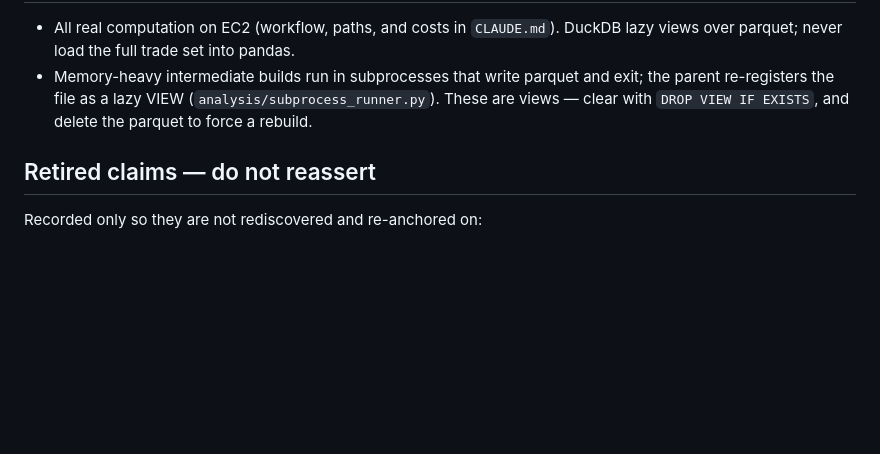
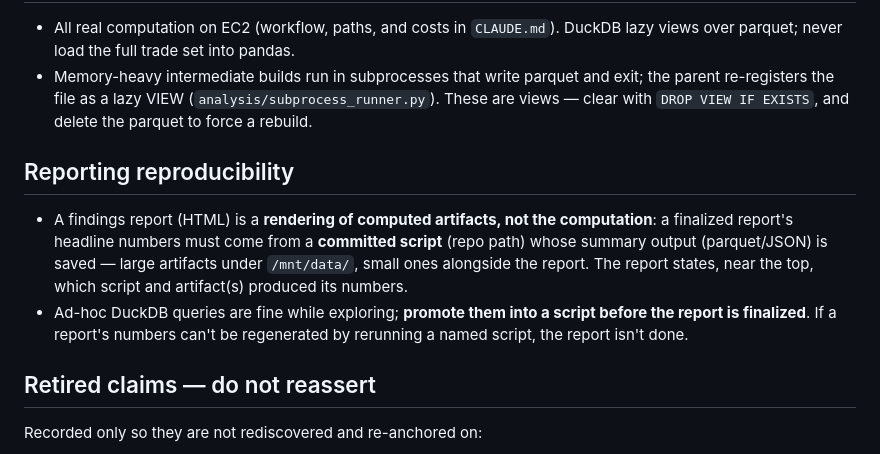
Before and after one commit to josephweintraub/prediction_markets, a Markdown page: docs/methods_reference.md, the part around the change. Drawn GitHub-style; blank space fills up the shorter version.

Commit message:
Add reporting-reproducibility convention
Findings reports are renderings of computed artifacts, not the
computation: a finalized report must take its headline numbers from a
committed script's summary output (parquet/JSON) and cite the script
and artifact near the top. Prevents dead-artifact reports whose numbers
cannot be regenerated. User-approved 2026-07-03.

Co-Authored-By: Claude Fable 5 <noreply@anthropic.com>

```diff
--- a/docs/methods_reference.md
+++ b/docs/methods_reference.md
@@ -81,6 +81,17 @@ are built and run without encoding an expected sign.
   parent re-registers the file as a lazy VIEW (`analysis/subprocess_runner.py`). These are
   views — clear with `DROP VIEW IF EXISTS`, and delete the parquet to force a rebuild.
 
+## Reporting reproducibility
+
+- A findings report (HTML) is a **rendering of computed artifacts, not the computation**:
+  a finalized report's headline numbers must come from a **committed script** (repo path)
+  whose summary output (parquet/JSON) is saved — large artifacts under `/mnt/data/`, small
+  ones alongside the report. The report states, near the top, which script and artifact(s)
+  produced its numbers.
+- Ad-hoc DuckDB queries are fine while exploring; **promote them into a script before the
+  report is finalized**. If a report's numbers can't be regenerated by rerunning a named
+  script, the report isn't done.
+
 ## Retired claims — do not reassert
 
 Recorded only so they are not rediscovered and re-anchored on:
```
Also changed, not shown: CHANGELOG.md (+4 -0 lines), CLAUDE.md (+1 -0 lines).
